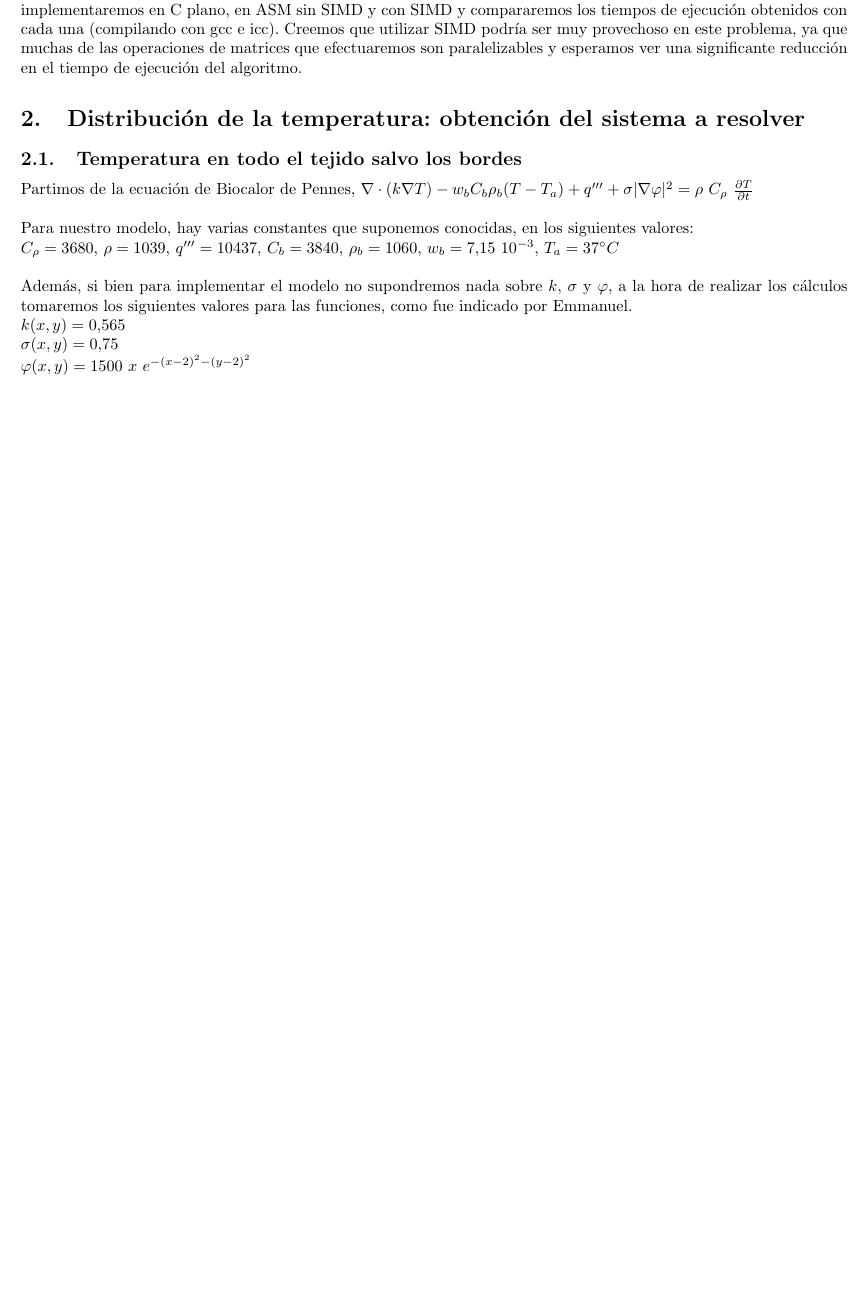
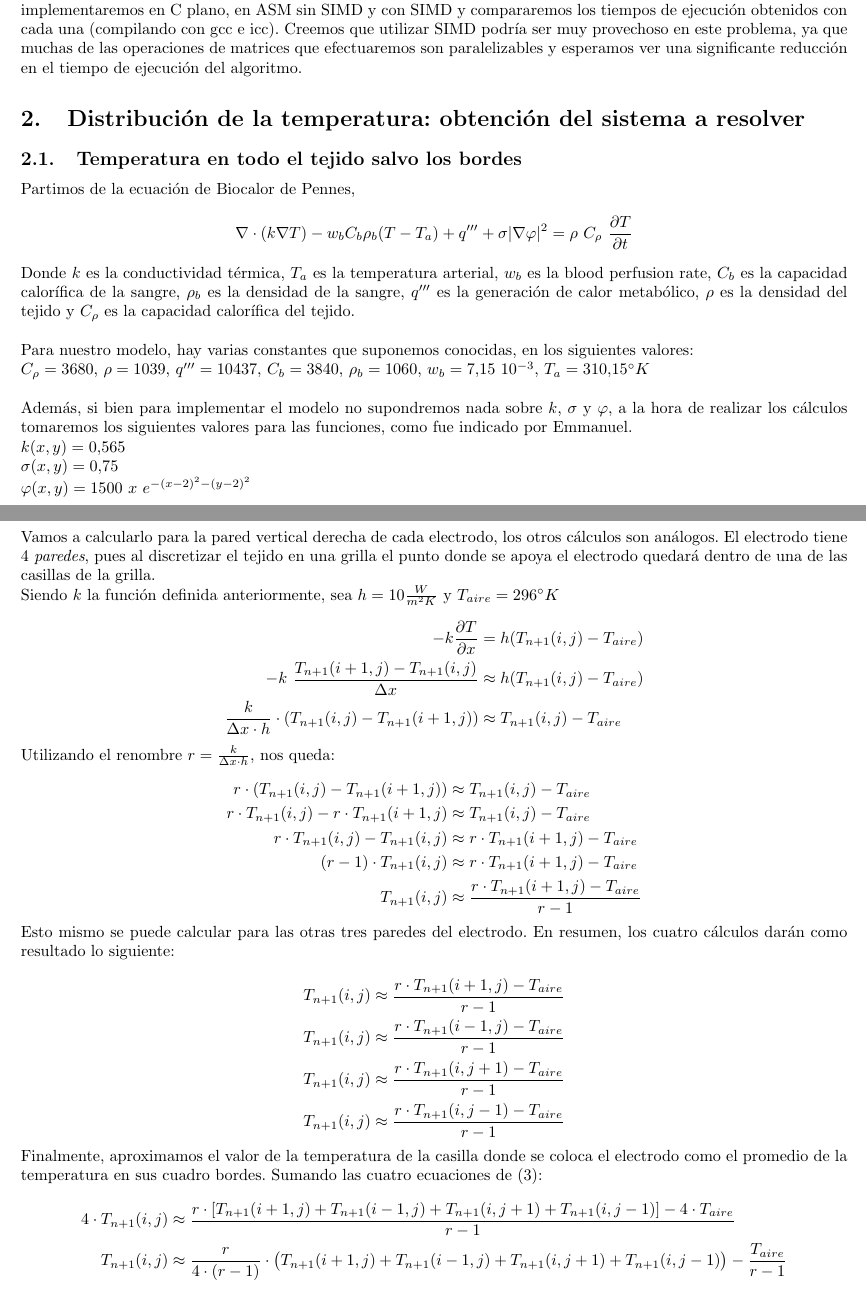
Before and after one commit to msclar/project-orga2, a LaTeX document (informe/TP.tex): part of page 2 of 4 before the commit and two parts of pages 2 and 5 of 5 after it, the two joined at a grey line, cut so that both start at the same text, the shorter picture padded with empty space. Compiled offline with pdfLaTeX.

Commit message:
Apendice A + qué significan las constantes

```diff
--- a/informe/TP.tex
+++ b/informe/TP.tex
@@ -135,11 +135,13 @@ Como la resolución de esta ecuación ocupa una parte no despreciable del cómpu
 
 \subsection{Temperatura en todo el tejido salvo los bordes}
 Partimos de la ecuación de Biocalor de Pennes,
-$\nabla \cdot (k \nabla T) - w_b C_b \rho_b (T-T_a) + q''' + \sigma |\nabla \varphi|^2 = \rho \ C_\rho \ \frac{\partial T}{\partial t}$ \\
+$$\nabla \cdot (k \nabla T) - w_b C_b \rho_b (T-T_a) + q''' + \sigma |\nabla \varphi|^2 = \rho \ C_\rho \ \frac{\partial T}{\partial t}$$
+
+Donde $k$ es la conductividad térmica, $T_a$ es la temperatura arterial, $w_b$ es la blood perfusion rate, $C_b$ es la capacidad calorífica de la sangre, $\rho_b$ es la densidad de la sangre, $q'''$ es la generación de calor metabólico, $\rho$ es la densidad del tejido y $C_\rho$ es la capacidad calorífica del tejido.\\
 
 Para nuestro modelo, hay varias constantes que suponemos conocidas, en los siguientes valores:
 
-$C_\rho= 3680$, $\rho= 1039$, $q'''= 10437$, $C_b= 3840$, $\rho_b= 1060$, $w_b=7.15 \ 10^{-3}$, $T_a = 37^\circ C$ \\
+$C_\rho= 3680$, $\rho= 1039$, $q'''= 10437$, $C_b= 3840$, $\rho_b= 1060$, $w_b=7.15 \ 10^{-3}$, $T_a = 310.15^\circ K$ \\
 
 Además, si bien para implementar el modelo no supondremos nada sobre $k$, $\sigma$ y $\varphi$, a la hora de realizar los cálculos tomaremos los siguientes valores para las funciones,
 como fue indicado por Emmanuel.
@@ -232,4 +236,51 @@ Habiendo hallado todas las ecuaciones que relacionan $T_n$ con $T_{n+1}$, podemo
 
 Notemos que la matriz $A$ es esparsa, y que sólo los vecinos de $(i,j)$ son no nulos. Con esto conseguiremos reducir mucho el tiempo de cómputo en todas las implementaciones.
 
+\newpage
+\section{Apéndice A: cálculo de temperatura en los electrodos}
+
+Vamos a calcularlo para la pared vertical derecha de cada electrodo, los otros cálculos son análogos. El electrodo tiene 4 \textit{paredes}, pues al discretizar el tejido en una grilla el punto donde se apoya el electrodo quedará dentro de una de las casillas de la grilla.
+
+Siendo $k$ la función definida anteriormente, sea $h = 10 \frac{W}{m^2 K}$ y $T_{aire} = 296 ^\circ K$
+
+\begin{equation*}
+\begin{aligned}
+-k \frac{\partial T}{\partial x} & = h (T_{n+1}(i,j) -  T_{aire}) \\
+-k \ \frac{T_{n+1}(i+1,j) - T_{n+1}(i,j)}{\Delta x} & \approx h (T_{n+1}(i,j) -  T_{aire}) \\
+\frac{k}{\Delta x \cdot h} \cdot (T_{n+1}(i,j) - T_{n+1}(i+1,j)) & \approx T_{n+1}(i,j) -  T_{aire}
+\end{aligned}
+\end{equation*}
+
+Utilizando el renombre $r = \frac{k}{\Delta x \cdot h}$, nos queda:
+
+\begin{equation*}
+\begin{aligned}
+r \cdot (T_{n+1}(i,j) - T_{n+1}(i+1,j)) & \approx T_{n+1}(i,j) - T_{aire} \\
+r \cdot T_{n+1}(i,j) - r \cdot T_{n+1}(i+1,j) & \approx T_{n+1}(i,j) - T_{aire} \\
+r \cdot T_{n+1}(i,j) - T_{n+1}(i,j) & \approx r \cdot T_{n+1}(i+1,j) - T_{aire} \\
+(r - 1) \cdot T_{n+1}(i,j) & \approx r \cdot T_{n+1}(i+1,j) - T_{aire} \\
+T_{n+1}(i,j) & \approx \frac{r \cdot T_{n+1}(i+1,j) - T_{aire}}{r-1}
+\end{aligned}
+\end{equation*}
+
+Esto mismo se puede calcular para las otras tres paredes del electrodo. En resumen, los cuatro cálculos darán como resultado lo siguiente:
+
+\begin{equation*} \label{eq:paredes}
+\begin{aligned}
+T_{n+1}(i,j) & \approx \frac{r \cdot T_{n+1}(i+1,j) - T_{aire}}{r-1} \\
+T_{n+1}(i,j) & \approx \frac{r \cdot T_{n+1}(i-1,j) - T_{aire}}{r-1} \\
+T_{n+1}(i,j) & \approx \frac{r \cdot T_{n+1}(i,j+1) - T_{aire}}{r-1} \\
+T_{n+1}(i,j) & \approx \frac{r \cdot T_{n+1}(i,j-1) - T_{aire}}{r-1}
+\end{aligned}
+\end{equation*}
+
+Finalmente, aproximamos el valor de la temperatura de la casilla donde se coloca el electrodo como el promedio de la temperatura en sus cuadro bordes. Sumando las cuatro ecuaciones de (\ref{eq:paredes}):
+
+\begin{equation*}
+\begin{aligned}
+4 \cdot T_{n+1}(i,j) & \approx \frac{r \cdot [T_{n+1}(i+1,j) + T_{n+1}(i-1,j) + T_{n+1}(i,j+1) + T_{n+1}(i,j-1)] - 4 \cdot T_{aire}}{r-1} \\
+T_{n+1}(i,j) & \approx \frac{r}{4 \cdot (r-1)} \cdot \big(T_{n+1}(i+1,j) + T_{n+1}(i-1,j) + T_{n+1}(i,j+1) + T_{n+1}(i,j-1)\big) - \frac{T_{aire}}{r-1}
+\end{aligned}
+\end{equation*}
+
 \end{document}
```
Also changed, not shown: informe/TP.tex (4 more changed lines).
